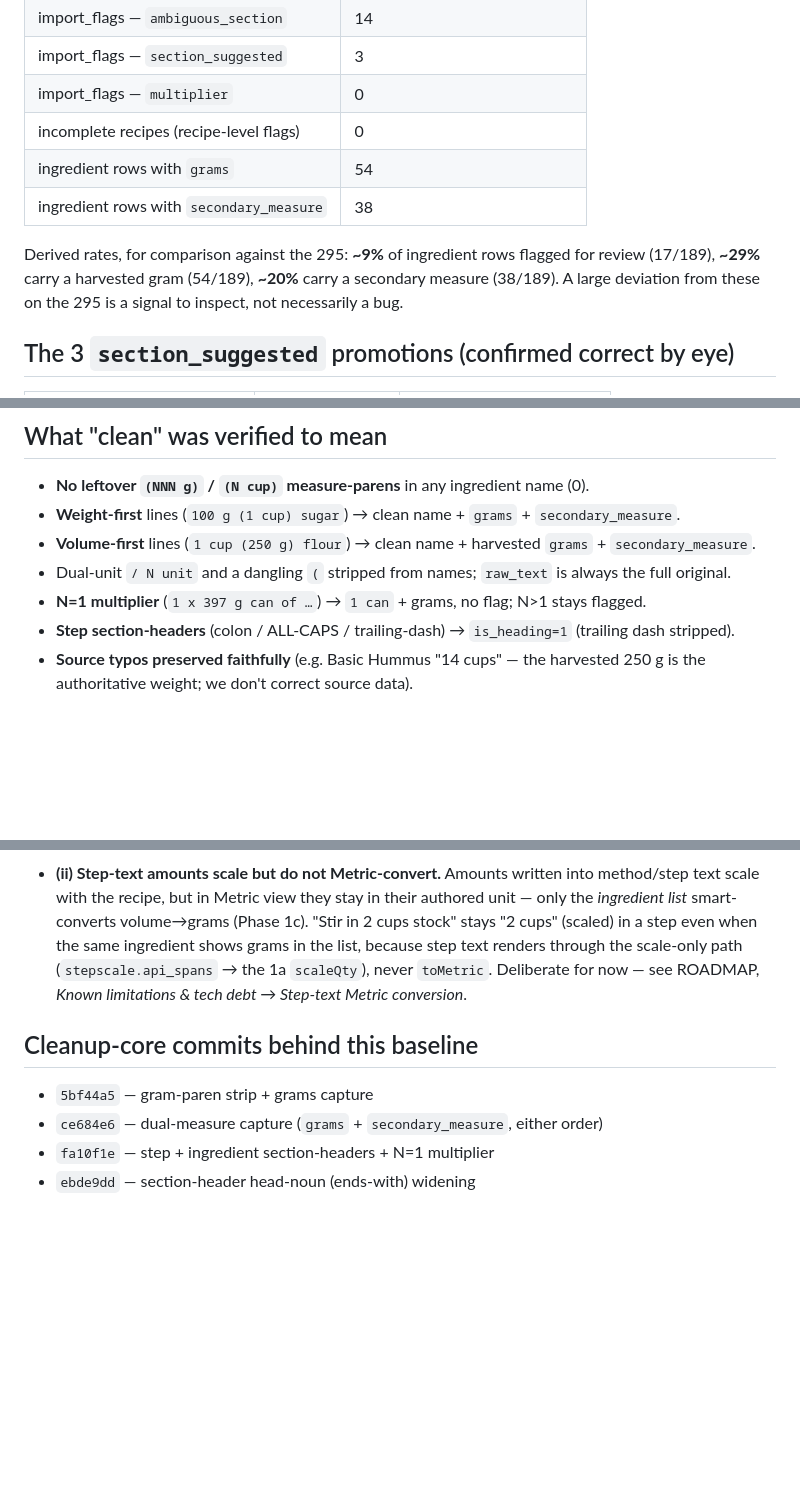
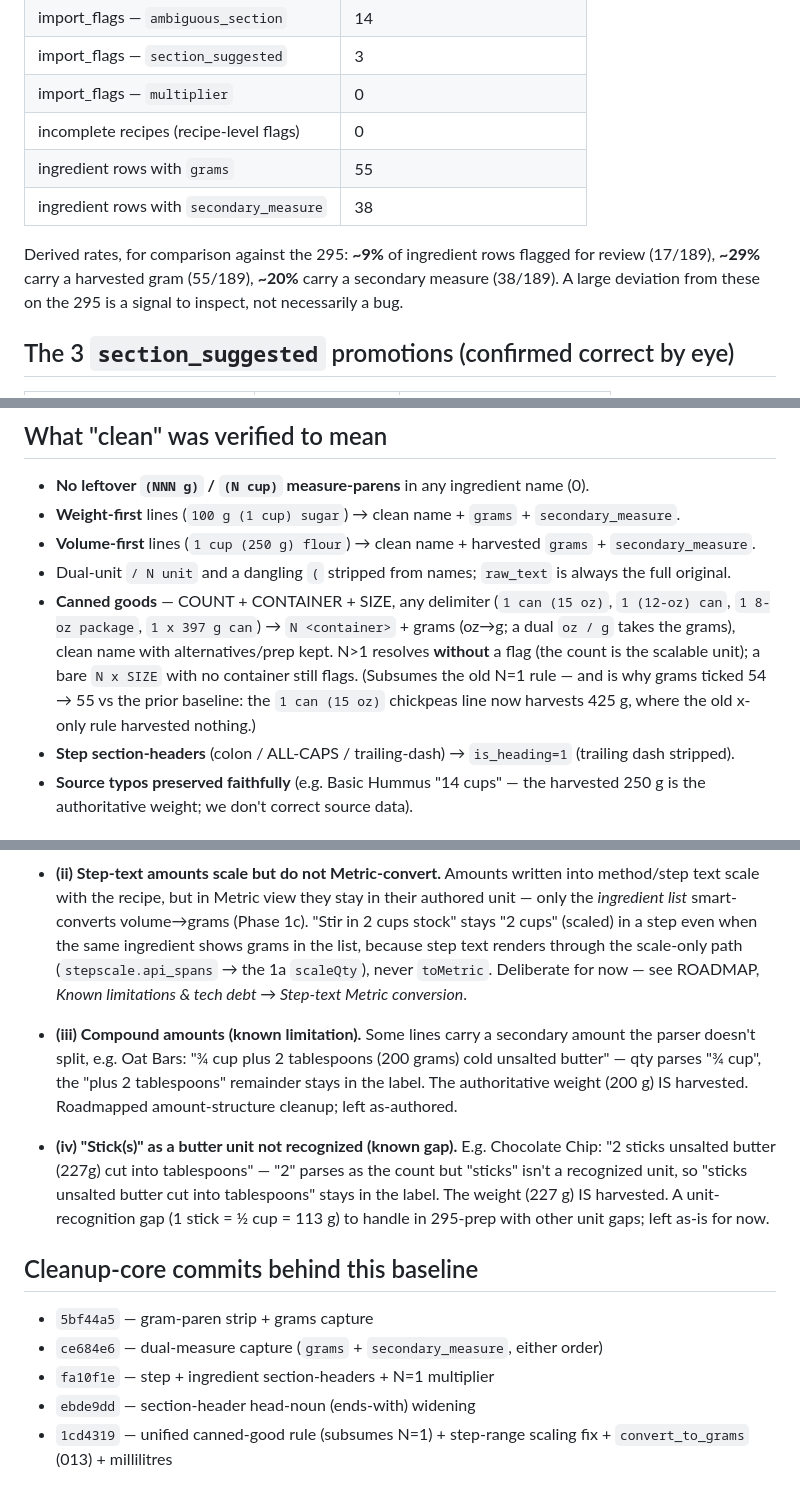
Before and after one commit to abh5227/recipe-app2, a Markdown page: docs/import-reference-15.md, 3 parts joined by grey strips. Rendered like a GitHub page; blank space fills up the shorter version.

Commit message:
docs: refresh import-reference-15 baseline after canned-good re-import + record known limitations
Baseline now reflects the re-imported 15: grams 54 -> 55 (the "1 can (15 oz)" chickpeas line
now harvests 425 g under the unified canned-good rule), the N=1 bullet rewritten as the unified
canned-good rule, and commit 1cd4319 added to the cleanup-core list.

Plus two recorded known limitations (both have their grams harvested, so neither is a conversion
miss — label/parse-shape items, deferred): (iii) compound amounts (Oat Bars "¾ cup plus 2
tablespoons (200 g) cold unsalted butter") and (iv) "stick(s)" butter unit not recognized
(Chocolate Chip "2 sticks unsalted butter (227 g) …"), to handle in 295-prep.

No recipe data.

Co-Authored-By: Claude Opus 4.8 (1M context) <noreply@anthropic.com>

```diff
--- a/docs/import-reference-15.md
+++ b/docs/import-reference-15.md
@@ -50,11 +50,11 @@ uid-dedup skips the 5 seed twins.
 | import_flags — `section_suggested` | 3 |
 | import_flags — `multiplier` | 0 |
 | incomplete recipes (recipe-level flags) | 0 |
-| ingredient rows with `grams` | 54 |
+| ingredient rows with `grams` | 55 |
 | ingredient rows with `secondary_measure` | 38 |
 
 Derived rates, for comparison against the 295: **~9%** of ingredient rows flagged for review
-(17/189), **~29%** carry a harvested gram (54/189), **~20%** carry a secondary measure (38/189).
+(17/189), **~29%** carry a harvested gram (55/189), **~20%** carry a secondary measure (38/189).
 A large deviation from these on the 295 is a signal to inspect, not necessarily a bug.
 
 ## The 3 `section_suggested` promotions (confirmed correct by eye)
@@ -74,7 +74,12 @@ committed. (At scale, a review UI to confirm/reclassify these is the plan; see R
 - **Weight-first** lines (`100 g (1 cup) sugar`) → clean name + `grams` + `secondary_measure`.
 - **Volume-first** lines (`1 cup (250 g) flour`) → clean name + harvested `grams` + `secondary_measure`.
 - Dual-unit `/ N unit` and a dangling `(` stripped from names; `raw_text` is always the full original.
-- **N=1 multiplier** (`1 x 397 g can of …`) → `1 can` + grams, no flag; N>1 stays flagged.
+- **Canned goods** — COUNT + CONTAINER + SIZE, any delimiter (`1 can (15 oz)`, `1 (12-oz) can`,
+  `1 8-oz package`, `1 x 397 g can`) → `N <container>` + grams (oz→g; a dual `oz / g` takes the
+  grams), clean name with alternatives/prep kept. N>1 resolves **without** a flag (the count is the
+  scalable unit); a bare `N x SIZE` with no container still flags. (Subsumes the old N=1 rule — and
+  is why grams ticked 54 → 55 vs the prior baseline: the `1 can (15 oz)` chickpeas line now harvests
+  425 g, where the old x-only rule harvested nothing.)
 - **Step section-headers** (colon / ALL-CAPS / trailing-dash) → `is_heading=1` (trailing dash stripped).
 - **Source typos preserved faithfully** (e.g. Basic Hummus "14 cups" — the harvested 250 g is the
   authoritative weight; we don't correct source data).
@@ -99,9 +104,21 @@ as expected, not as new regressions.
   `toMetric`. Deliberate for now — see ROADMAP, *Known limitations & tech debt → Step-text Metric
   conversion*.
 
+- **(iii) Compound amounts (known limitation).** Some lines carry a secondary amount the parser
+  doesn't split, e.g. Oat Bars: "¾ cup plus 2 tablespoons (200 grams) cold unsalted butter" — qty
+  parses "¾ cup", the "plus 2 tablespoons" remainder stays in the label. The authoritative weight
+  (200 g) IS harvested. Roadmapped amount-structure cleanup; left as-authored.
+
+- **(iv) "Stick(s)" as a butter unit not recognized (known gap).** E.g. Chocolate Chip: "2 sticks
+  unsalted butter (227g) cut into tablespoons" — "2" parses as the count but "sticks" isn't a
+  recognized unit, so "sticks unsalted butter cut into tablespoons" stays in the label. The weight
+  (227 g) IS harvested. A unit-recognition gap (1 stick = ½ cup = 113 g) to handle in 295-prep with
+  other unit gaps; left as-is for now.
+
 ## Cleanup-core commits behind this baseline
 
 - `5bf44a5` — gram-paren strip + grams capture
 - `ce684e6` — dual-measure capture (`grams` + `secondary_measure`, either order)
 - `fa10f1e` — step + ingredient section-headers + N=1 multiplier
 - `ebde9dd` — section-header head-noun (ends-with) widening
+- `1cd4319` — unified canned-good rule (subsumes N=1) + step-range scaling fix + `convert_to_grams` (013) + millilitres
```
